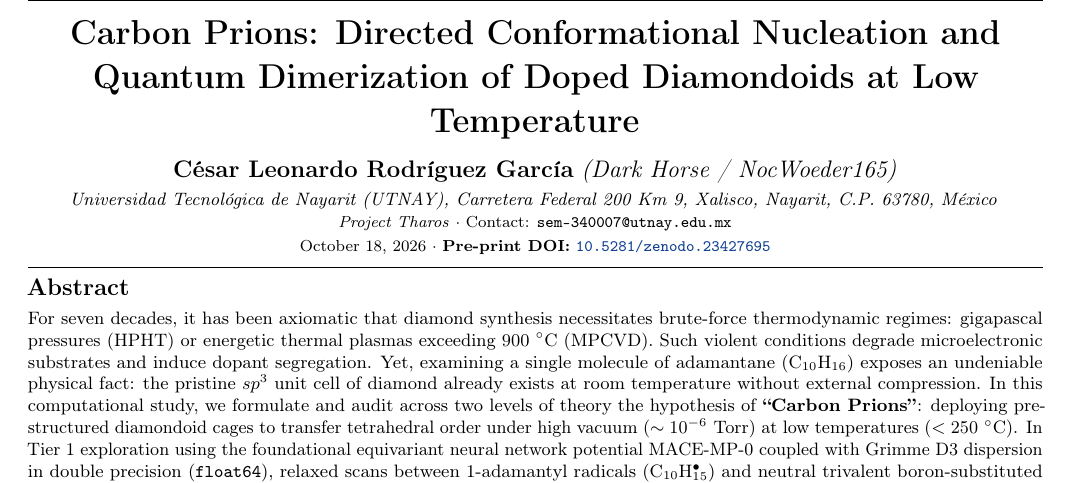
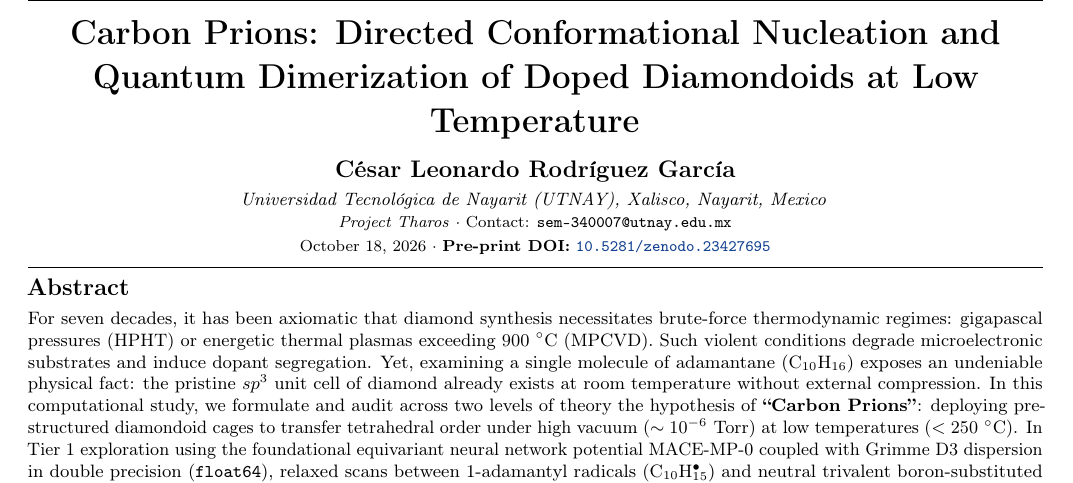
Before and after one commit to NocWoeder165/carbon-prions-audit, a LaTeX document (manuscript/preprint_carbon_prions_EN.tex): part of page 1 of 5, cut so that both start at the same text. Compiled offline with pdfLaTeX.

Commit message:
fix(manuscript): match author block exactly with published Zenodo v1.0 PDF (clean institutional affiliation without street address)

```diff
--- a/manuscript/preprint_carbon_prions_EN.tex
+++ b/manuscript/preprint_carbon_prions_EN.tex
@@ -51,9 +51,9 @@
     {\centering
       {\LARGE \textbf{Carbon Prions: Directed Conformational Nucleation and Quantum Dimerization of Doped Diamondoids at Low Temperature} \par}
       \vspace{0.85em}
-      {\large \textbf{César Leonardo Rodríguez García} \textit{(Dark Horse / NocWoeder165)} \par}
+      {\large \textbf{César Leonardo Rodríguez García} \par}
       \vspace{0.3em}
-      {\small \textit{Universidad Tecnológica de Nayarit (UTNAY), Carretera Federal 200 Km 9, Xalisco, Nayarit, C.P. 63780, México} \par}
+      {\small \textit{Universidad Tecnológica de Nayarit (UTNAY), Xalisco, Nayarit, Mexico} \par}
       \vspace{0.15em}
       {\footnotesize \textit{Project Tharos} $\cdot$ Contact: \texttt{sem-340007@utnay.edu.mx} \par}
       \vspace{0.25em}
```
Also changed, not shown: manuscript/preprint_priones_de_carbono.tex (+2 -2 lines).
